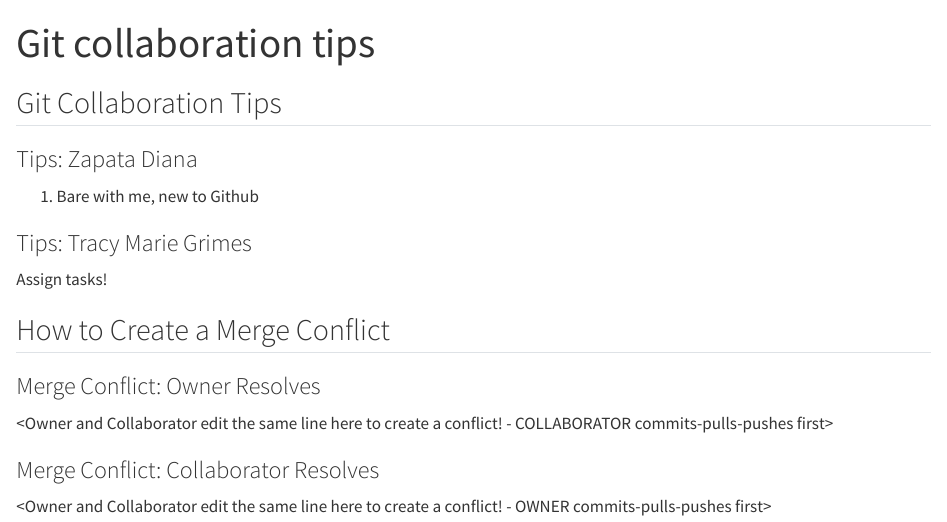
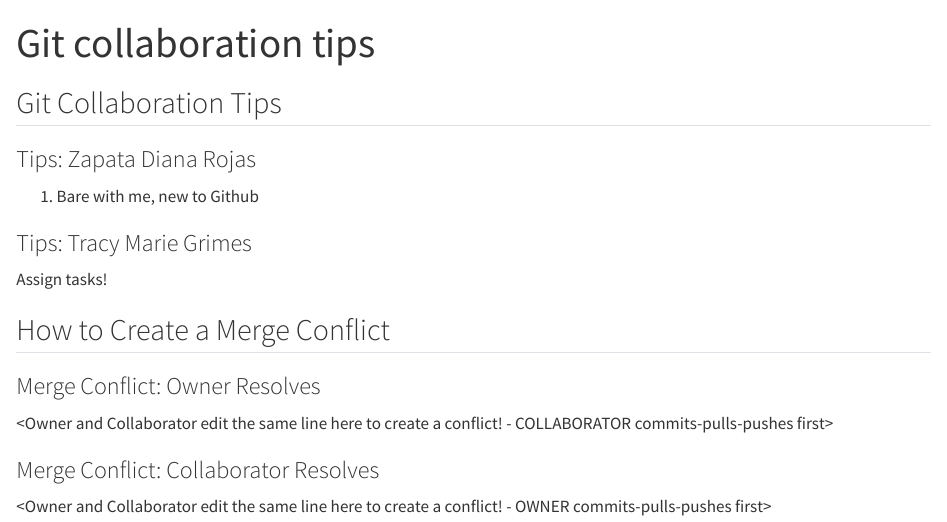
Before and after one commit to dianaverse/collaboration_github_test, a Quarto document (GitCollabTips.qmd): the page in a window 1100 px wide, from its top. Rendered offline with R 4.5, knitr and Pandoc in place of Quarto, with nearby package versions.

Commit message:
add middle name

```diff
--- a/GitCollabTips.qmd
+++ b/GitCollabTips.qmd
@@ -6,7 +6,7 @@
 
 ## Git Collaboration Tips
 
-### Tips: Zapata Diana
+### Tips: Zapata Diana Rojas
 
 1. Bare with me, new to Github
 
```
